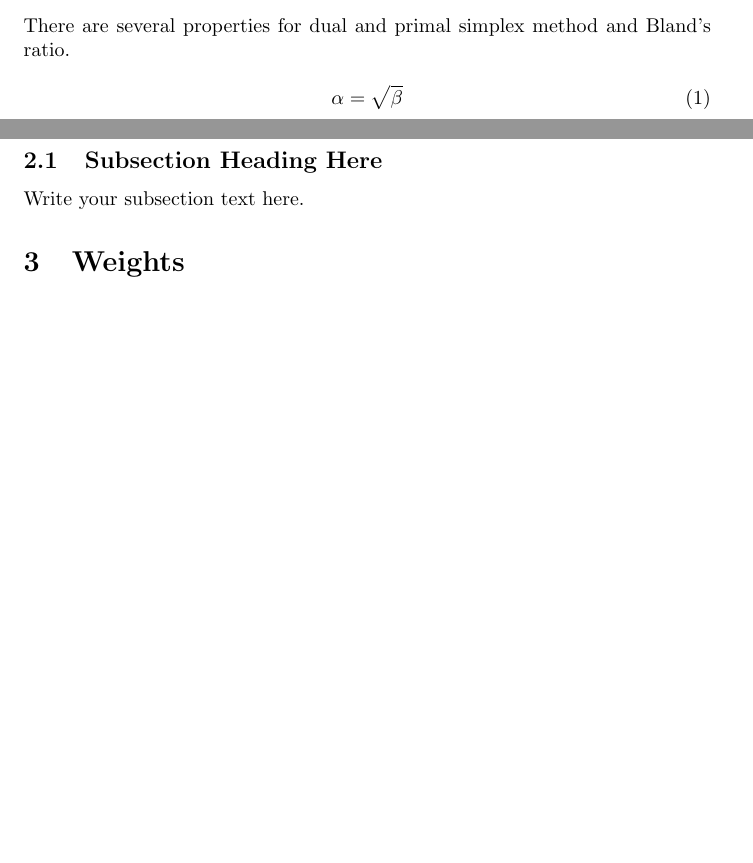
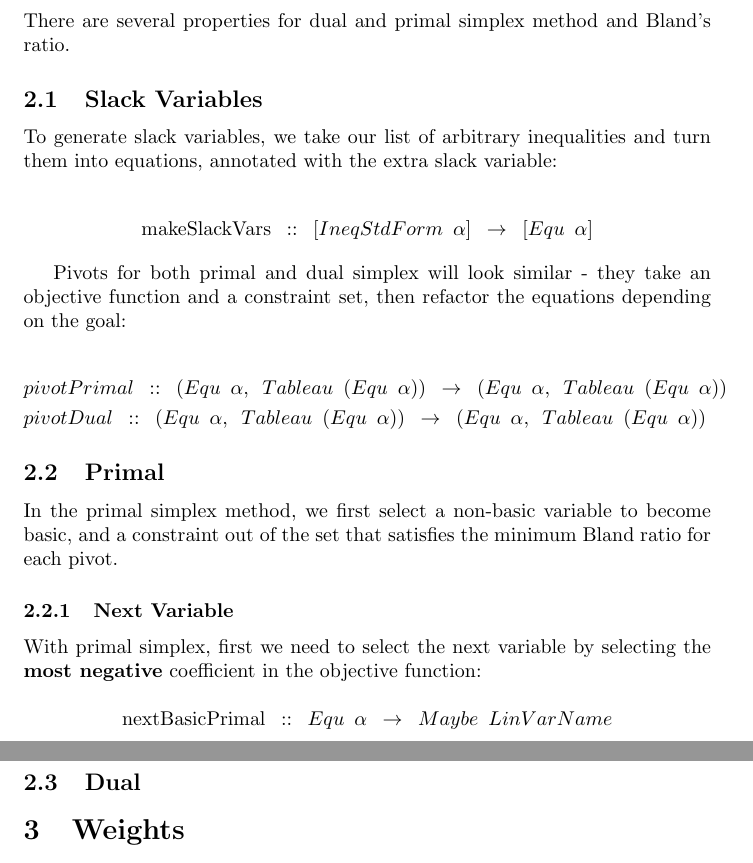
Before and after one commit to athanclark/cassowary-haskell, a LaTeX paper (semantics/main.tex): two parts of pages 1 and 2 of 3 before the commit and two parts of pages 2 and 3 of 4 after it, joined at a grey line, cut so that both start at the same text, the shorter picture padded with empty space. Compiled offline with pdfLaTeX.

```diff
--- a/semantics/main.tex
+++ b/semantics/main.tex
@@ -47,14 +67,43 @@
 \section{Simplex}
 There are several properties for dual and primal simplex method and Bland's ratio.
 
-\begin{equation}
-    \label{simple_equation}
-    \alpha = \sqrt{ \beta }
-\end{equation}
+\subsection{Slack Variables} \label{subsection-slack-vars}
 
-\subsection{Subsection Heading Here}
-Write your subsection text here.
+To generate slack variables, we take our list of arbitrary inequalities and turn
+them into equations, annotated with the extra slack variable:
 
+\begin{flalign*}
+  &\mathrm{makeSlackVars} \enspace :: \enspace [IneqStdForm \enspace \alpha]
+                 \enspace \rightarrow \enspace [Equ \enspace \alpha]
+\end{flalign*}
+
+Pivots for both primal and dual simplex will look similar - they take an objective
+function and a constraint set, then refactor the equations depending on the goal:
+
+\begin{flalign*}
+  &pivotPrimal \enspace :: \enspace (Equ \enspace \alpha, \enspace Tableau \enspace (Equ \enspace \alpha)) \enspace
+               \rightarrow \enspace (Equ \enspace \alpha, \enspace Tableau \enspace (Equ \enspace \alpha))\\
+  &pivotDual \enspace :: \enspace (Equ \enspace \alpha, \enspace Tableau \enspace (Equ \enspace \alpha)) \enspace
+             \rightarrow \enspace (Equ \enspace \alpha, \enspace Tableau \enspace (Equ \enspace \alpha))
+\end{flalign*}
+
+\subsection{Primal}
+
+In the primal simplex method, we first select a non-basic variable to become
+basic, and a constraint out of the set that satisfies the minimum Bland ratio for
+each pivot.
+
+\subsubsection{Next Variable}
+
+With primal simplex, first we need to select the next variable by selecting the
+\textbf{most negative} coefficient in the objective function:
+
+\[
+  \mathrm{nextBasicPrimal} \enspace :: \enspace Equ \enspace \alpha \enspace
+                           \rightarrow \enspace Maybe \enspace LinVarName
+\]
+
+\subsection{Dual}
 
 % Weights
 \section{Weights} \label{section-weights}
```
Also changed, not shown: semantics/main.pdf, semantics/main.tex (26 more changed lines).
